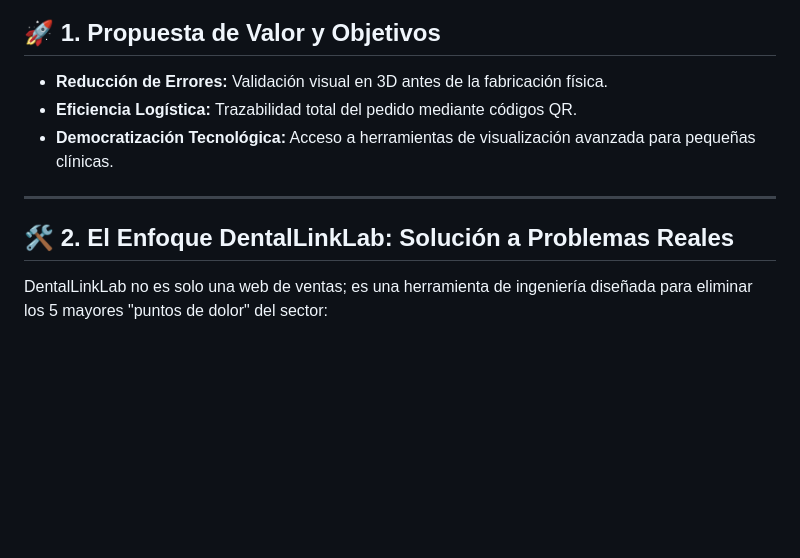
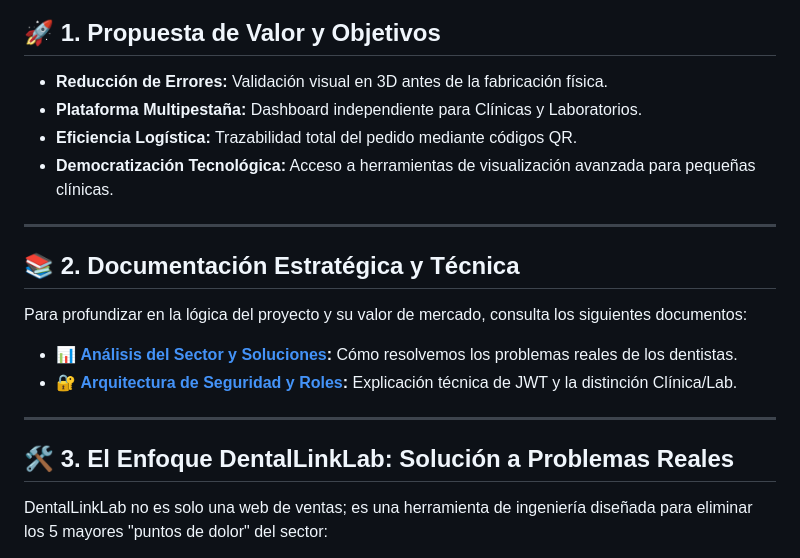
Before and after one commit to sebbass28/py3, a Markdown page: README.md, the part around the change. Drawn GitHub-style; blank space fills up the shorter version.

Commit message:
docs: Comprehensive Strategic & Technical Documentation (Problem Analysis, JWT Architecture, Roles)

```diff
--- a/README.md
+++ b/README.md
@@ -6,12 +6,20 @@ DentalLinkLab es una plataforma B2B de vanguardia diseñada para digitalizar la
 
 ## 🚀 1. Propuesta de Valor y Objetivos
 - **Reducción de Errores:** Validación visual en 3D antes de la fabricación física.
+- **Plataforma Multipestaña:** Dashboard independiente para Clínicas y Laboratorios.
 - **Eficiencia Logística:** Trazabilidad total del pedido mediante códigos QR.
 - **Democratización Tecnológica:** Acceso a herramientas de visualización avanzada para pequeñas clínicas.
 
 ---
 
-## 🛠️ 2. El Enfoque DentalLinkLab: Solución a Problemas Reales
+## 📚 2. Documentación Estratégica y Técnica
+Para profundizar en la lógica del proyecto y su valor de mercado, consulta los siguientes documentos:
+- 📊 **[Análisis del Sector y Soluciones](docs/analisis_problemas_sector.md):** Cómo resolvemos los problemas reales de los dentistas.
+- 🔐 **[Arquitectura de Seguridad y Roles](docs/seguridad_jwt_roles.md):** Explicación técnica de JWT y la distinción Clínica/Lab.
+
+---
+
+## 🛠️ 3. El Enfoque DentalLinkLab: Solución a Problemas Reales
 
 DentalLinkLab no es solo una web de ventas; es una herramienta de ingeniería diseñada para eliminar los 5 mayores "puntos de dolor" del sector:
 
```
Also changed, not shown: docs/analisis_problemas_sector.md (added, +43 -0 lines), docs/seguridad_jwt_roles.md (added, +17 -0 lines).
